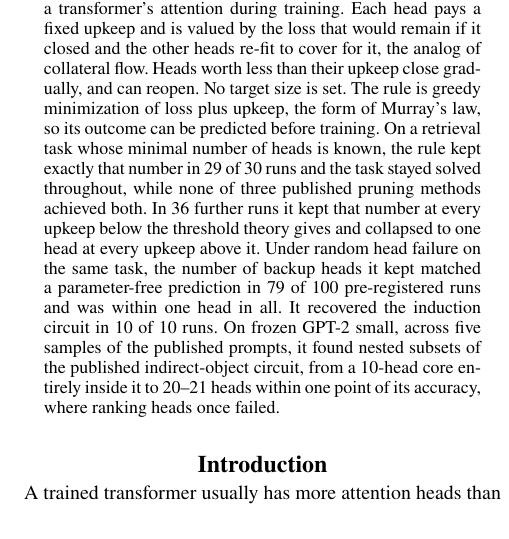
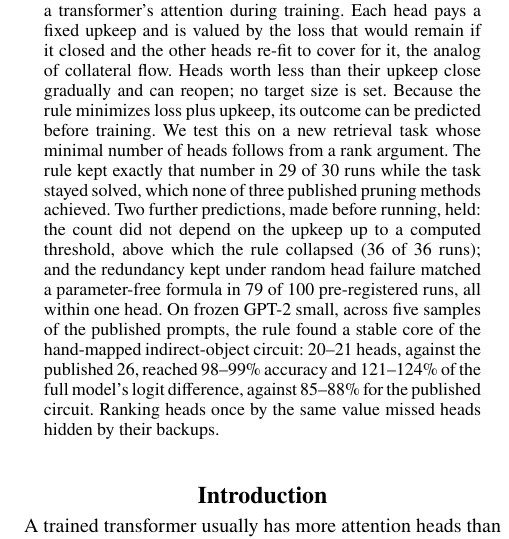
Before and after one commit to masonkadem/HMHA, a LaTeX paper (paper/neuroai/main_simple.tex): part of one column of page 1 of 5, cut so that both start at the same text. Compiled offline with pdfLaTeX.

Commit message:
Workshop paper: abstract rewritten around the predictions, the new benchmark and the GPT-2 result
Co-Authored-By: Claude Opus 5.5 <noreply@anthropic.com>

```diff
--- a/paper/neuroai/main_simple.tex
+++ b/paper/neuroai/main_simple.tex
@@ -29,7 +29,7 @@
 \maketitle
 
 \begin{abstract}
-Murray's law sizes a blood vessel by trading the work of moving blood against the metabolic upkeep of keeping it, and brain vessels that carry little flow regress gradually. We turn this principle into \emph{hemodynamic attenuation}, a rule that sizes a transformer's attention during training. Each head pays a fixed upkeep and is valued by the loss that would remain if it closed and the other heads re-fit to cover for it, the analog of collateral flow. Heads worth less than their upkeep close gradually, and can reopen. No target size is set. The rule is greedy minimization of loss plus upkeep, the form of Murray's law, so its outcome can be predicted before training. On a retrieval task whose minimal number of heads is known, the rule kept exactly that number in 29 of 30 runs and the task stayed solved throughout, while none of three published pruning methods achieved both. In 36 further runs it kept that number at every upkeep below the threshold theory gives and collapsed to one head at every upkeep above it. Under random head failure on the same task, the number of backup heads it kept matched a parameter-free prediction in 79 of 100 pre-registered runs and was within one head in all. It recovered the induction circuit in 10 of 10 runs. On frozen GPT-2 small, across five samples of the published prompts, it found nested subsets of the published indirect-object circuit, from a 10-head core entirely inside it to 20--21 heads within one point of its accuracy, where ranking heads once failed.
+Murray's law sizes a blood vessel by trading the work of moving blood against the metabolic upkeep of keeping it, and brain vessels that carry little flow regress gradually. We turn this principle into \emph{hemodynamic attenuation}, a rule that sizes a transformer's attention during training. Each head pays a fixed upkeep and is valued by the loss that would remain if it closed and the other heads re-fit to cover for it, the analog of collateral flow. Heads worth less than their upkeep close gradually and can reopen; no target size is set. Because the rule minimizes loss plus upkeep, its outcome can be predicted before training. We test this on a new retrieval task whose minimal number of heads follows from a rank argument. The rule kept exactly that number in 29 of 30 runs while the task stayed solved, which none of three published pruning methods achieved. Two further predictions, made before running, held: the count did not depend on the upkeep up to a computed threshold, above which the rule collapsed (36 of 36 runs); and the redundancy kept under random head failure matched a parameter-free formula in 79 of 100 pre-registered runs, all within one head. On frozen GPT-2 small, across five samples of the published prompts, the rule found a stable core of the hand-mapped indirect-object circuit: 20--21 heads, against the published 26, reached 98--99\% accuracy and 121--124\% of the full model's logit difference, against 85--88\% for the published circuit. Ranking heads once by the same value missed heads hidden by their backups.
 \end{abstract}
 
 \begin{figure*}[t]
```
